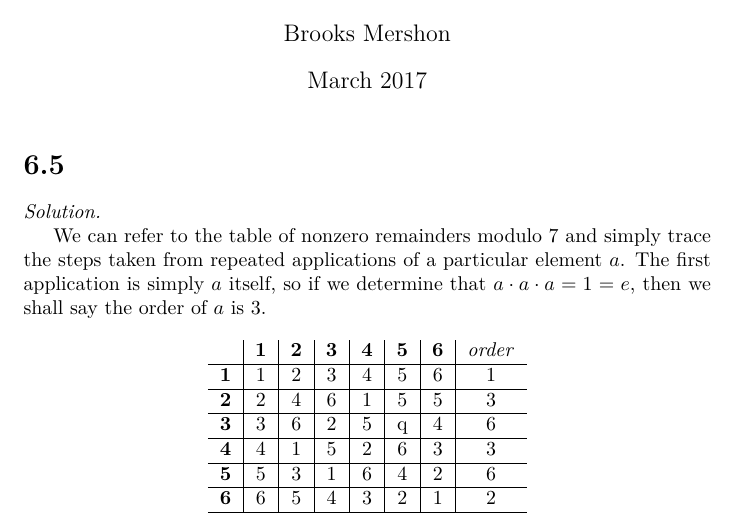
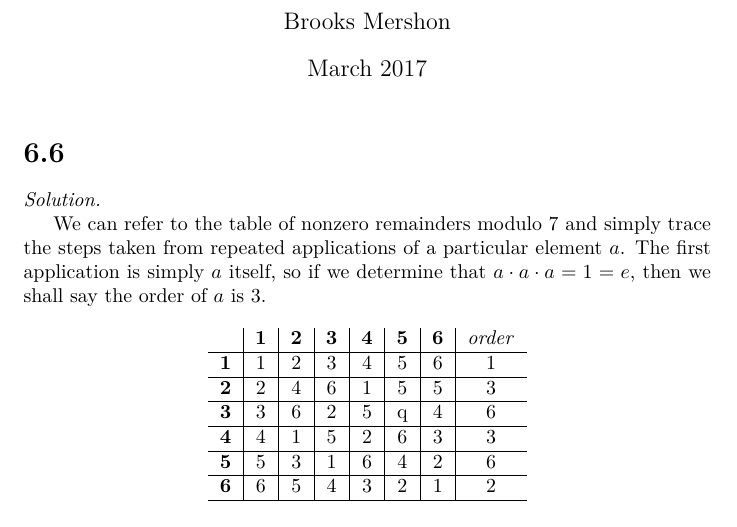
Before and after one commit to bmershon/fm2gp, a LaTeX document (solutions/6_6.tex): part of the page, cut so that both start at the same text. Compiled offline with pdfLaTeX.

Commit message:
6.6 fix typo

```diff
--- a/solutions/6_6.tex
+++ b/solutions/6_6.tex
@@ -17,7 +17,7 @@
 
 \maketitle
 
-\section*{6.5}
+\section*{6.6}
 
 \textit{Solution.}
 
```
Also changed, not shown: solutions/6_6.pdf.
